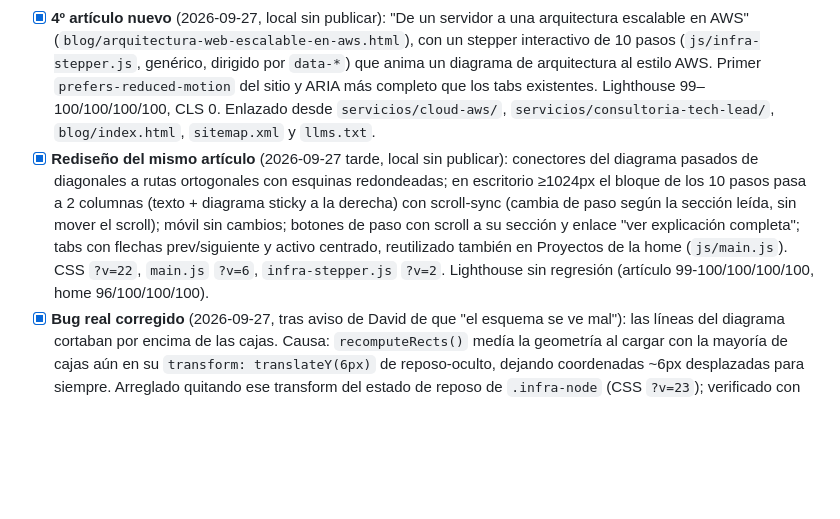
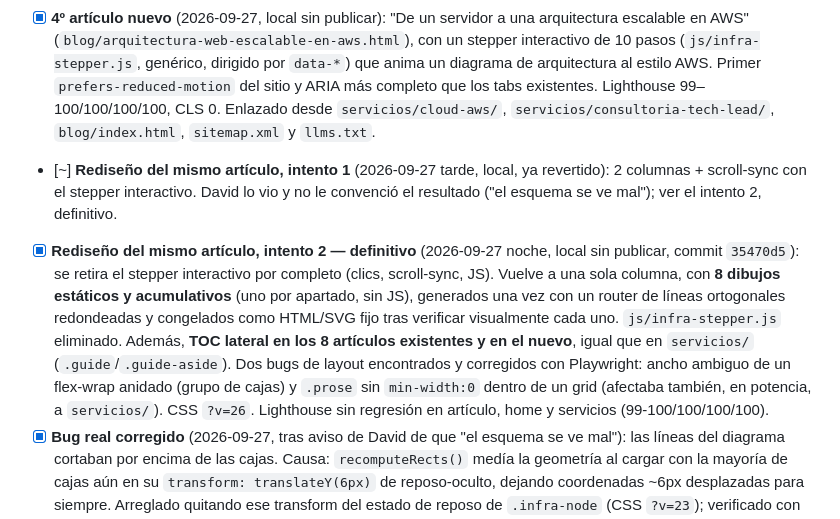
Before and after one commit to iamdavi/portfolio, a Markdown page: SEO-TODO.md, the part around the change. GitHub-like rendering; blank space fills up the shorter version.

Commit message:
SEO-TODO: rediseño definitivo del artículo AWS (dibujos estáticos + TOC lateral)
Co-Authored-By: Claude Sonnet 5 <noreply@anthropic.com>

```diff
--- a/SEO-TODO.md
+++ b/SEO-TODO.md
@@ -26,7 +26,8 @@ Quién: **David** = paso externo (cuentas, terceros) · **Claude** = cambio de c
 - [x] **Textos de Proyectos** redactados con los datos de David (2026-09-26) y aplicados en local en `index.html`; se publican en el primer deploy del nuevo ciclo. Pendiente de David: cuando la web de Nika tenga la foto real del centro, hacer captura nueva (la actual de `images/projects/nika-*.webp` muestra el hueco "FOTO DEL CENTRO").
 - [~] **Datos locales en el JSON-LD:** hecho `telephone` (+34 661 695 846) y `sameAs` con el enlace `share.google` de la ficha (local, sin publicar). `hasMap` opcional: requiere el enlace `maps.app.goo.gl` de la ficha.
 - [x] **4º artículo nuevo** (2026-09-27, local sin publicar): "De un servidor a una arquitectura escalable en AWS" (`blog/arquitectura-web-escalable-en-aws.html`), con un stepper interactivo de 10 pasos (`js/infra-stepper.js`, genérico, dirigido por `data-*`) que anima un diagrama de arquitectura al estilo AWS. Primer `prefers-reduced-motion` del sitio y ARIA más completo que los tabs existentes. Lighthouse 99–100/100/100/100, CLS 0. Enlazado desde `servicios/cloud-aws/`, `servicios/consultoria-tech-lead/`, `blog/index.html`, `sitemap.xml` y `llms.txt`.
-- [x] **Rediseño del mismo artículo** (2026-09-27 tarde, local sin publicar): conectores del diagrama pasados de diagonales a rutas ortogonales con esquinas redondeadas; en escritorio ≥1024px el bloque de los 10 pasos pasa a 2 columnas (texto + diagrama sticky a la derecha) con scroll-sync (cambia de paso según la sección leída, sin mover el scroll); móvil sin cambios; botones de paso con scroll a su sección y enlace "ver explicación completa"; tabs con flechas prev/siguiente y activo centrado, reutilizado también en Proyectos de la home (`js/main.js`). CSS `?v=22`, `main.js` `?v=6`, `infra-stepper.js` `?v=2`. Lighthouse sin regresión (artículo 99-100/100/100/100, home 96/100/100/100).
+- [~] **Rediseño del mismo artículo, intento 1** (2026-09-27 tarde, local, ya revertido): 2 columnas + scroll-sync con el stepper interactivo. David lo vio y no le convenció el resultado ("el esquema se ve mal"); ver el intento 2, definitivo.
+- [x] **Rediseño del mismo artículo, intento 2 — definitivo** (2026-09-27 noche, local sin publicar, commit `35470d5`): se retira el stepper interactivo por completo (clics, scroll-sync, JS). Vuelve a una sola columna, con **8 dibujos estáticos y acumulativos** (uno por apartado, sin JS), generados una vez con un router de líneas ortogonales redondeadas y congelados como HTML/SVG fijo tras verificar visualmente cada uno. `js/infra-stepper.js` eliminado. Además, **TOC lateral en los 8 artículos existentes y en el nuevo**, igual que en `servicios/` (`.guide`/`.guide-aside`). Dos bugs de layout encontrados y corregidos con Playwright: ancho ambiguo de un flex-wrap anidado (grupo de cajas) y `.prose` sin `min-width:0` dentro de un grid (afectaba también, en potencia, a `servicios/`). CSS `?v=26`. Lighthouse sin regresión en artículo, home y servicios (99-100/100/100/100).
 - [x] **Bug real corregido** (2026-09-27, tras aviso de David de que "el esquema se ve mal"): las líneas del diagrama cortaban por encima de las cajas. Causa: `recomputeRects()` medía la geometría al cargar con la mayoría de cajas aún en su `transform: translateY(6px)` de reposo-oculto, dejando coordenadas ~6px desplazadas para siempre. Arreglado quitando ese transform del estado de reposo de `.infra-node` (CSS `?v=23`); verificado con los datos reales de los `<path>` y capturas en los pasos 1/6/9/10.
 - [ ] **Más artículos** (1–2 al mes): "automatizar facturas con n8n", "migrar a Symfony"; enlazarlos con su servicio.
 - [x] **Enlaces desde los artículos antiguos** hacia los 3 nuevos ("Sigue leyendo" y enlace contextual en el de n8n).
```
